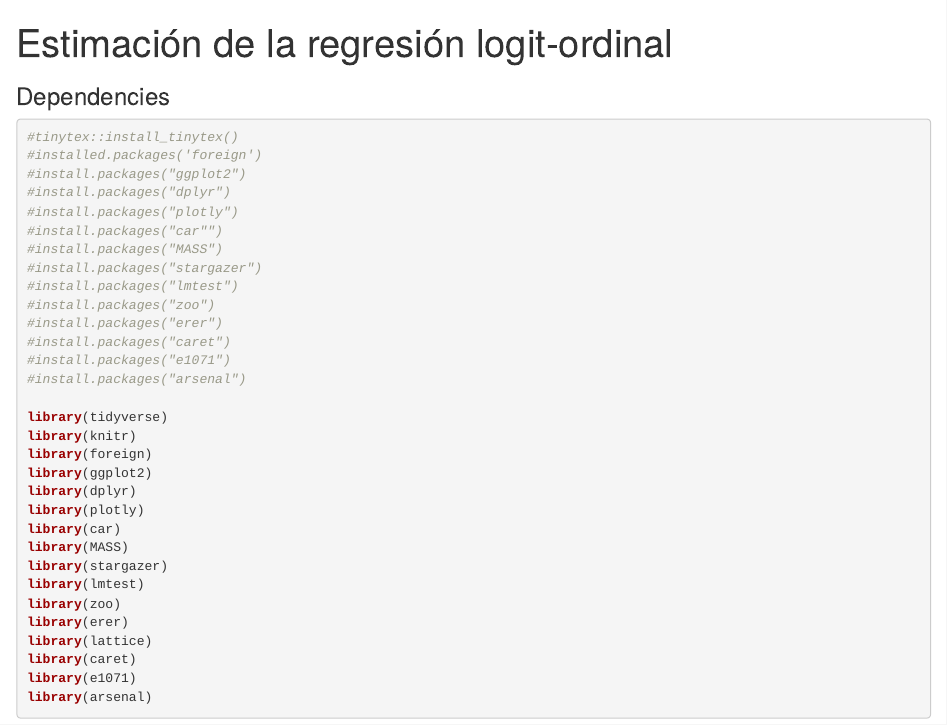
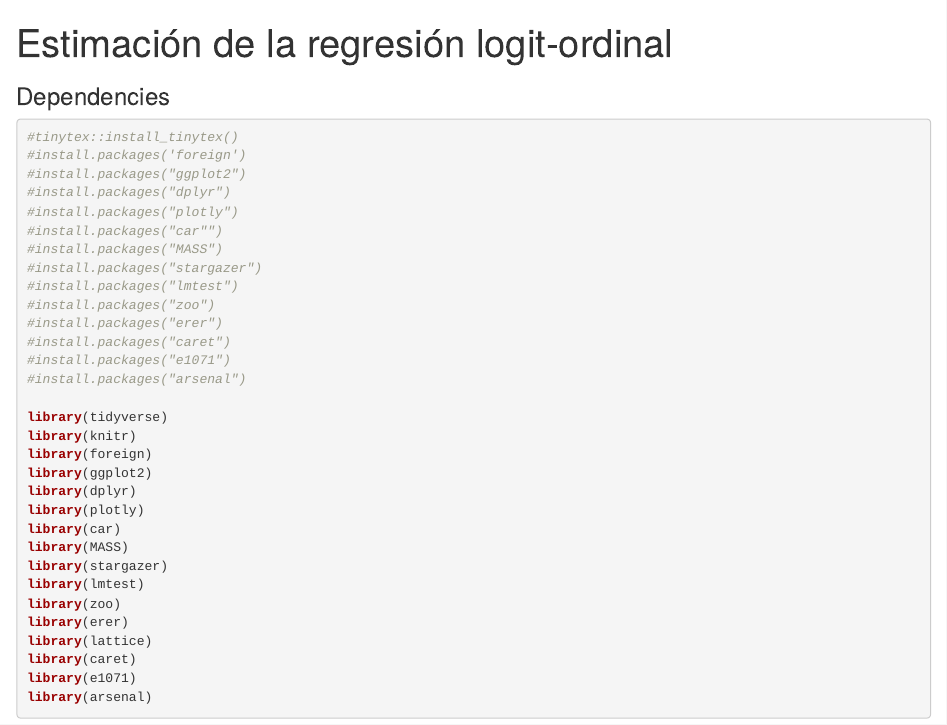
Before and after one commit to benjov/Econometria-II-2024, an R Markdown document (Clase_07_ProbitOrdinal/Estimacion_OrdinalLogit_2021.08.31.Rmd): the page in a window 1100 px wide, from its top. Rendered offline with R 4.5, knitr and Pandoc, with nearby package versions; some code elsewhere in the file could not run offline.

Commit message:
15/04/2024

````diff
--- a/Clase_07_ProbitOrdinal/Estimacion_OrdinalLogit_2021.08.31.Rmd
+++ b/Clase_07_ProbitOrdinal/Estimacion_OrdinalLogit_2021.08.31.Rmd
@@ -15,7 +15,7 @@ knitr::opts_chunk$set(echo = TRUE, warning = FALSE, message = FALSE)
 ```{r, warning = FALSE, message = FALSE}
 
 #tinytex::install_tinytex()
-#installed.packages('foreign')
+#install.packages('foreign')
 #install.packages("ggplot2")
 #install.packages("dplyr")
 #install.packages("plotly")
````
Also changed, not shown: Clase_07_ProbitOrdinal/OLM_01_model.rds, 6 other files.
